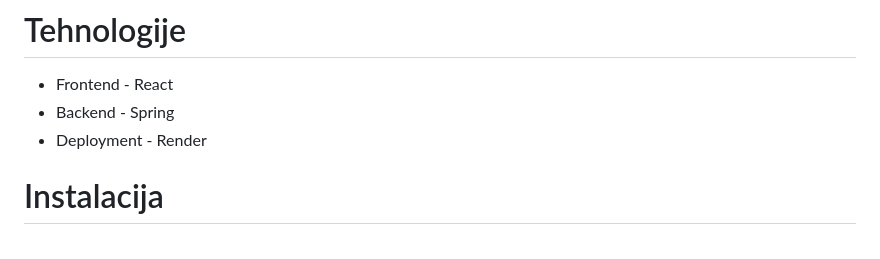
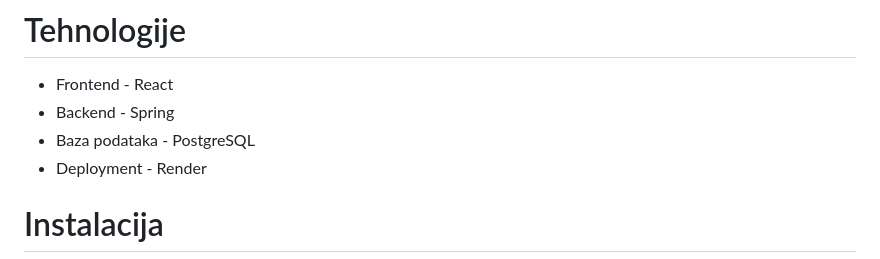
Before and after one commit to franFodor/CestaFix, a Markdown page: README.md, the part around the change. GitHub-like rendering.

Commit message:
Nadopuna README.md

```diff
--- a/README.md
+++ b/README.md
@@ -19,6 +19,7 @@ Ključni obrasci uporabe
 # Tehnologije
 * Frontend - React
 * Backend - Spring
+* Baza podataka - PostgreSQL
 * Deployment - Render
 
 # Instalacija
```
